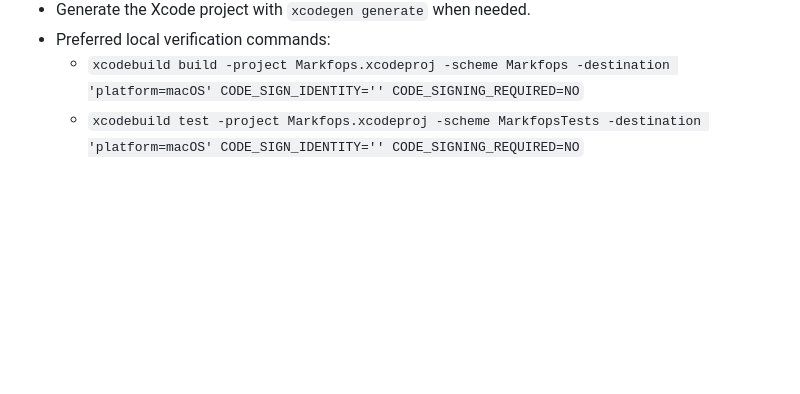
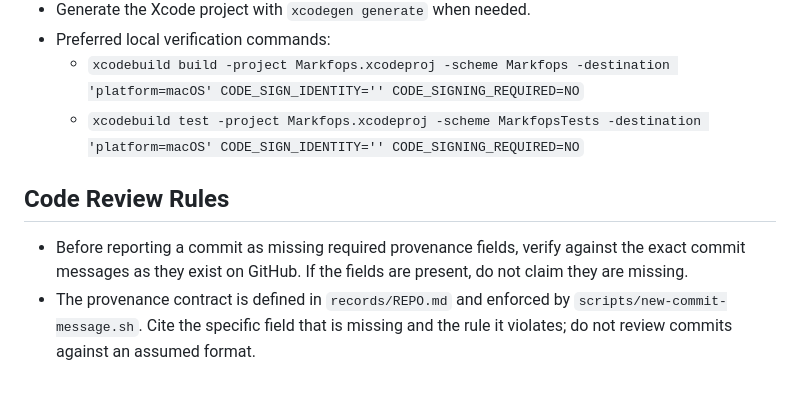
Before and after one commit to LPFchan/Markfops, a Markdown page: AGENTS.md, the part around the change. Drawn GitHub-style; blank space fills up the shorter version.

Commit message:
docs: add code review rules for GitHub review bot
timestamp: 2026-09-26 21-04-51 KST
changes:
- append "Code Review Rules" section to AGENTS.md from repo-template 1.1.9
rationale:
- the GitHub review bot repeatedly reported commits as missing provenance fields when the exact messages on GitHub contained them (Threek #11, Threek #13, Aware #2)
checks:
- section matches repo-template scaffold/AGENTS.md verbatim

project: Markfops
agent: codex
role: orchestrator
commit: LOG-20260926-210451-codex

```diff
--- a/AGENTS.md
+++ b/AGENTS.md
@@ -54,3 +54,8 @@ Markfops-specific repo notes:
 - Preferred local verification commands:
   - `xcodebuild build -project Markfops.xcodeproj -scheme Markfops -destination 'platform=macOS' CODE_SIGN_IDENTITY='' CODE_SIGNING_REQUIRED=NO`
   - `xcodebuild test -project Markfops.xcodeproj -scheme MarkfopsTests -destination 'platform=macOS' CODE_SIGN_IDENTITY='' CODE_SIGNING_REQUIRED=NO`
+
+## Code Review Rules
+
+- Before reporting a commit as missing required provenance fields, verify against the exact commit messages as they exist on GitHub. If the fields are present, do not claim they are missing.
+- The provenance contract is defined in `records/REPO.md` and enforced by `scripts/new-commit-message.sh`. Cite the specific field that is missing and the rule it violates; do not review commits against an assumed format.
```
